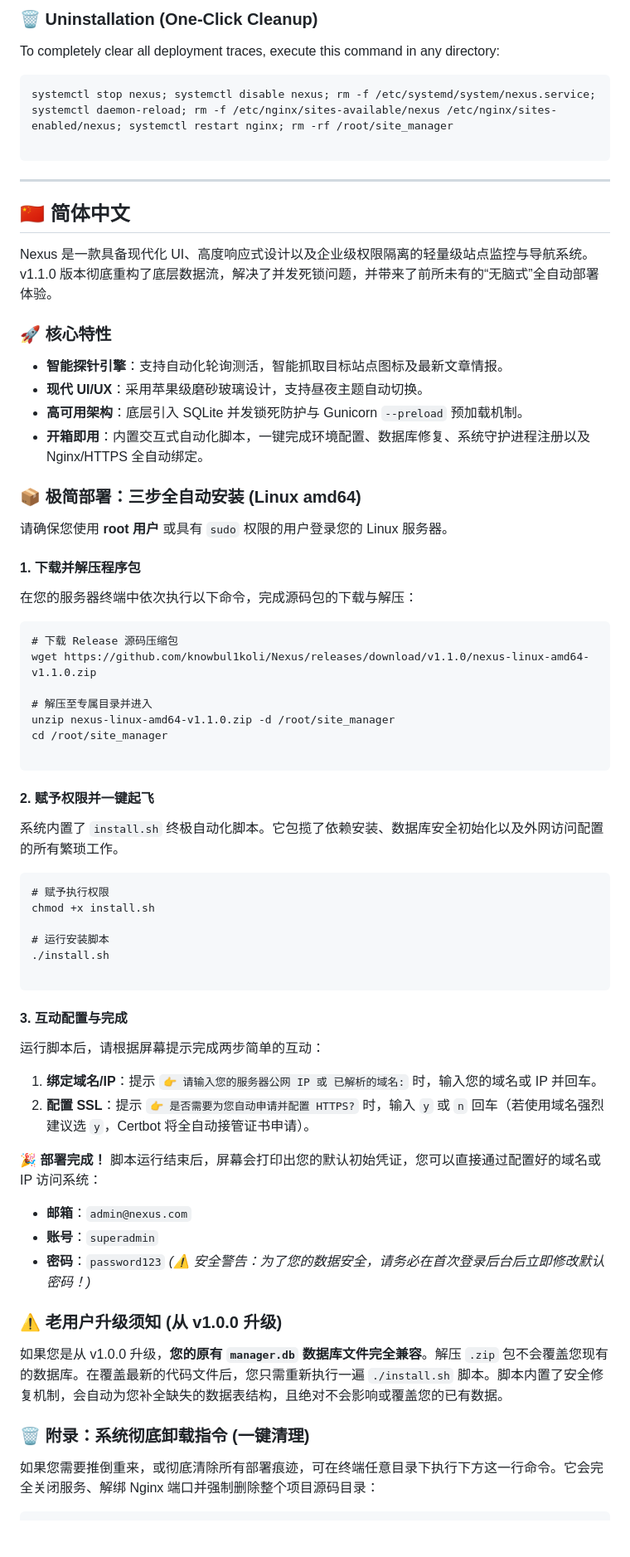
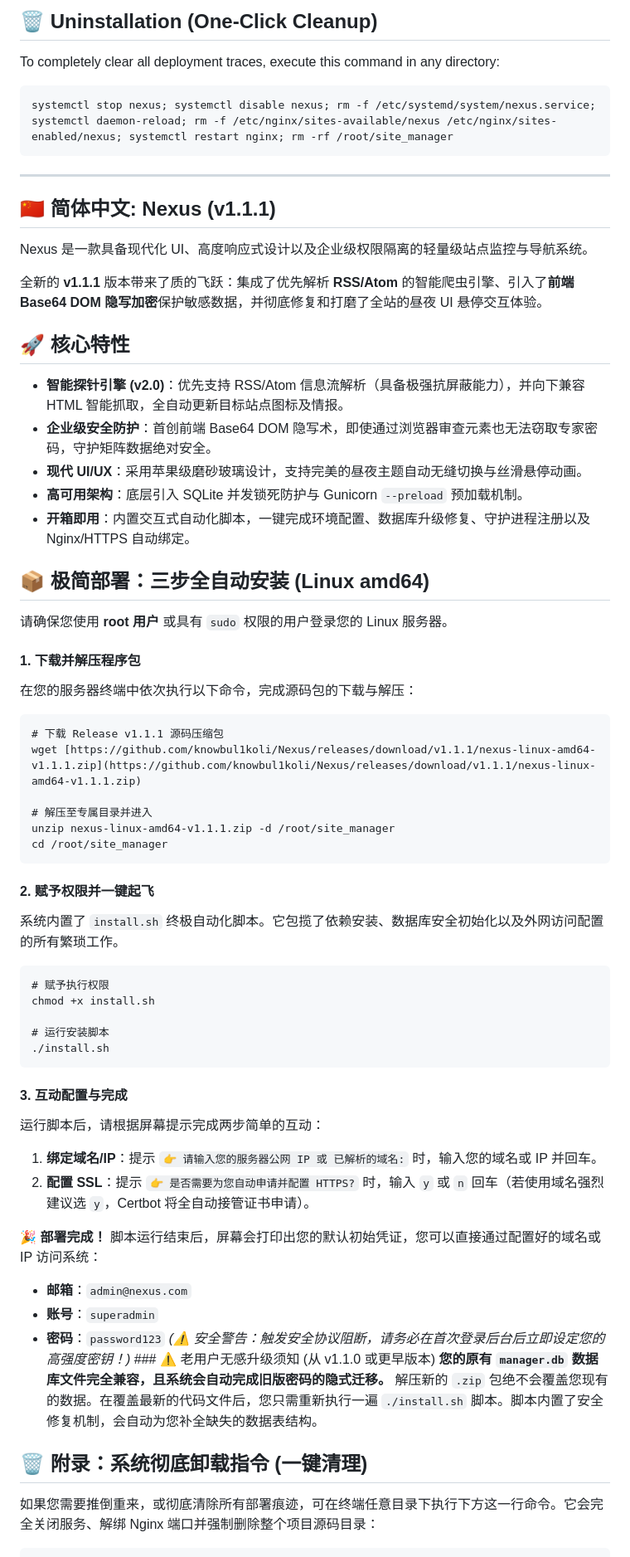
Before and after one commit to knowbul1koli/Nexus, a Markdown page: README.md, the part around one of its changes. Shown at 83% size. GitHub-like rendering; blank space fills up the shorter version.

````diff
--- a/README.md
+++ b/README.md
@@ -78,29 +83,31 @@ If you are upgrading from v1.0.0, **your original `manager.db` database file is
 
-### 🗑️ Uninstallation (One-Click Cleanup)
+## 🗑️ Uninstallation (One-Click Cleanup)
 
 To completely clear all deployment traces, execute this command in any directory:
 
 ```
 systemctl stop nexus; systemctl disable nexus; rm -f /etc/systemd/system/nexus.service; systemctl daemon-reload; rm -f /etc/nginx/sites-available/nexus /etc/nginx/sites-enabled/nexus; systemctl restart nginx; rm -rf /root/site_manager
-
 ```
 
----
+------
 
 <span id="简体中文"></span>
 
-## 🇨🇳 简体中文
+## 🇨🇳 简体中文: Nexus (v1.1.1)
 
-Nexus 是一款具备现代化 UI、高度响应式设计以及企业级权限隔离的轻量级站点监控与导航系统。v1.1.0 版本彻底重构了底层数据流，解决了并发死锁问题，并带来了前所未有的“无脑式”全自动部署体验。
+Nexus 是一款具备现代化 UI、高度响应式设计以及企业级权限隔离的轻量级站点监控与导航系统。
 
-### 🚀 核心特性
+全新的 **v1.1.1** 版本带来了质的飞跃：集成了优先解析 **RSS/Atom** 的智能爬虫引擎、引入了**前端 Base64 DOM 隐写加密**保护敏感数据，并彻底修复和打磨了全站的昼夜 UI 悬停交互体验。
 
-* **智能探针引擎**：支持自动化轮询测活，智能抓取目标站点图标及最新文章情报。
-* **现代 UI/UX**：采用苹果级磨砂玻璃设计，支持昼夜主题自动切换。
-* **高可用架构**：底层引入 SQLite 并发锁死防护与 Gunicorn `--preload` 预加载机制。
-* **开箱即用**：内置交互式自动化脚本，一键完成环境配置、数据库修复、系统守护进程注册以及 Nginx/HTTPS 全自动绑定。
+## 🚀 核心特性
 
-### 📦 极简部署：三步全自动安装 (Linux amd64)
+- **智能探针引擎 (v2.0)**：优先支持 RSS/Atom 信息流解析（具备极强抗屏蔽能力），并向下兼容 HTML 智能抓取，全自动更新目标站点图标及情报。
+- **企业级安全防护**：首创前端 Base64 DOM 隐写术，即使通过浏览器审查元素也无法窃取专家密码，守护矩阵数据绝对安全。
+- **现代 UI/UX**：采用苹果级磨砂玻璃设计，支持完美的昼夜主题自动无缝切换与丝滑悬停动画。
+- **高可用架构**：底层引入 SQLite 并发锁死防护与 Gunicorn `--preload` 预加载机制。
+- **开箱即用**：内置交互式自动化脚本，一键完成环境配置、数据库升级修复、守护进程注册以及 Nginx/HTTPS 自动绑定。
+
+## 📦 极简部署：三步全自动安装 (Linux amd64)
 
 请确保您使用 **root 用户** 或具有 `sudo` 权限的用户登录您的 Linux 服务器。
 
@@ -109,13 +116,12 @@ Nexus 是一款具备现代化 UI、高度响应式设计以及企业级权限
 在您的服务器终端中依次执行以下命令，完成源码包的下载与解压：
 
 ```
-# 下载 Release 源码压缩包
-wget https://github.com/knowbul1koli/Nexus/releases/download/v1.1.0/nexus-linux-amd64-v1.1.0.zip
+# 下载 Release v1.1.1 源码压缩包
+wget [https://github.com/knowbul1koli/Nexus/releases/download/v1.1.1/nexus-linux-amd64-v1.1.1.zip](https://github.com/knowbul1koli/Nexus/releases/download/v1.1.1/nexus-linux-amd64-v1.1.1.zip)
 
 # 解压至专属目录并进入
-unzip nexus-linux-amd64-v1.1.0.zip -d /root/site_manager
+unzip nexus-linux-amd64-v1.1.1.zip -d /root/site_manager
 cd /root/site_manager
-
 ```
 
 #### 2. 赋予权限并一键起飞
@@ -128,7 +134,6 @@ chmod +x install.sh
 
 # 运行安装脚本
 ./install.sh
-
 ```
 
 #### 3. 互动配置与完成
@@ -140,15 +145,11 @@ chmod +x install.sh
 
 **🎉 部署完成！** 脚本运行结束后，屏幕会打印出您的默认初始凭证，您可以直接通过配置好的域名或 IP 访问系统：
 
-* **邮箱**：`admin@nexus.com`
-* **账号**：`superadmin`
-* **密码**：`password123`
-  *(⚠️ 安全警告：为了您的数据安全，请务必在首次登录后台后立即修改默认密码！)*
+- **邮箱**：`admin@nexus.com`
+- **账号**：`superadmin`
+- **密码**：`password123` *(⚠️ 安全警告：触发安全协议阻断，请务必在首次登录后台后立即设定您的高强度密钥！)* ### ⚠️ 老用户无感升级须知 (从 v1.1.0 或更早版本) **您的原有 `manager.db` 数据库文件完全兼容，且系统会自动完成旧版密码的隐式迁移。** 解压新的 `.zip` 包绝不会覆盖您现有的数据。在覆盖最新的代码文件后，您只需重新执行一遍 `./install.sh` 脚本。脚本内置了安全修复机制，会自动为您补全缺失的数据表结构。
 
-### ⚠️ 老用户升级须知 (从 v1.0.0 升级)
-  如果您是从 v1.0.0 升级，**您的原有 `manager.db` 数据库文件完全兼容**。解压 `.zip` 包不会覆盖您现有的数据库。在覆盖最新的代码文件后，您只需重新执行一遍 `./install.sh` 脚本。脚本内置了安全修复机制，会自动为您补全缺失的数据表结构，且绝对不会影响或覆盖您的已有数据。
-
-### 🗑️ 附录：系统彻底卸载指令 (一键清理)
+## 🗑️ 附录：系统彻底卸载指令 (一键清理)
 
 如果您需要推倒重来，或彻底清除所有部署痕迹，可在终端任意目录下执行下方这一行命令。它会完全关闭服务、解绑 Nginx 端口并强制删除整个项目源码目录：
 
````
Also changed, not shown: other parts of README.md (+24 -20 lines).
